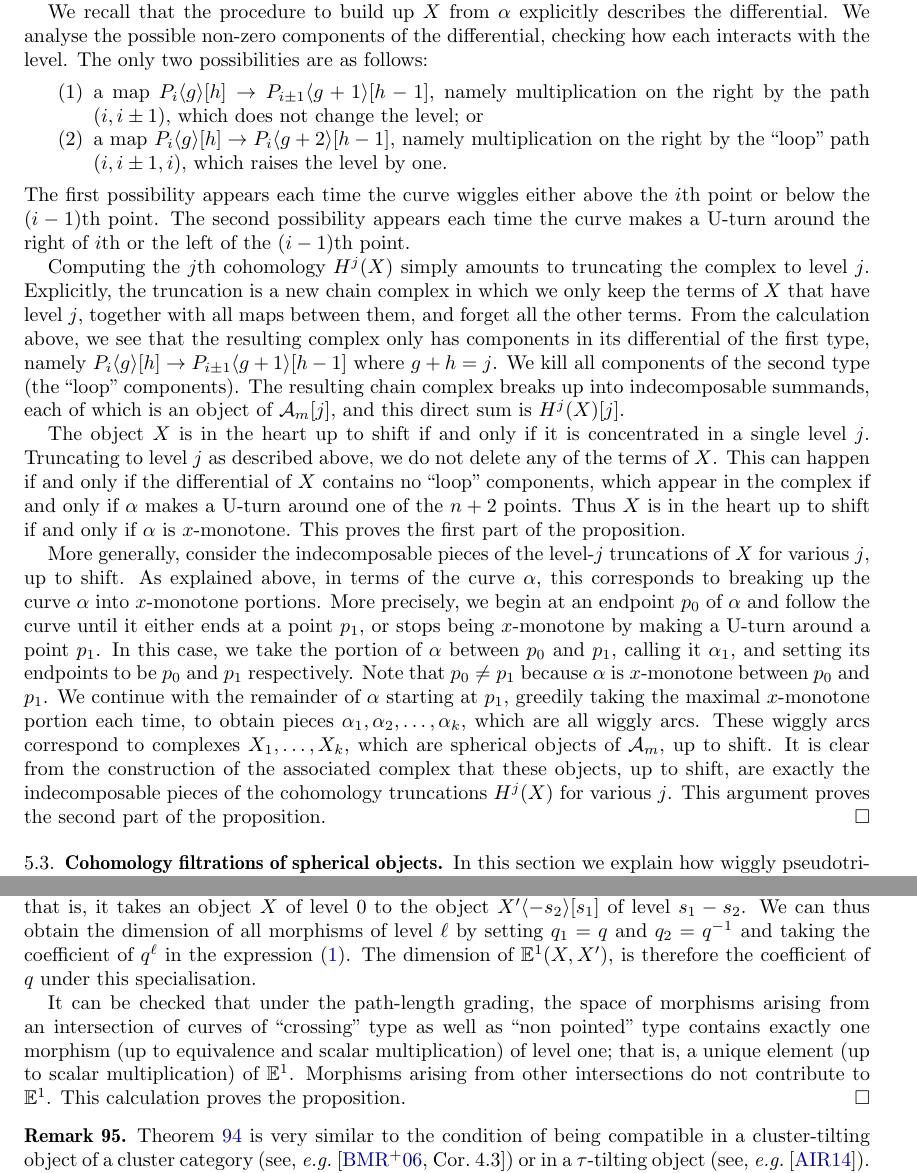
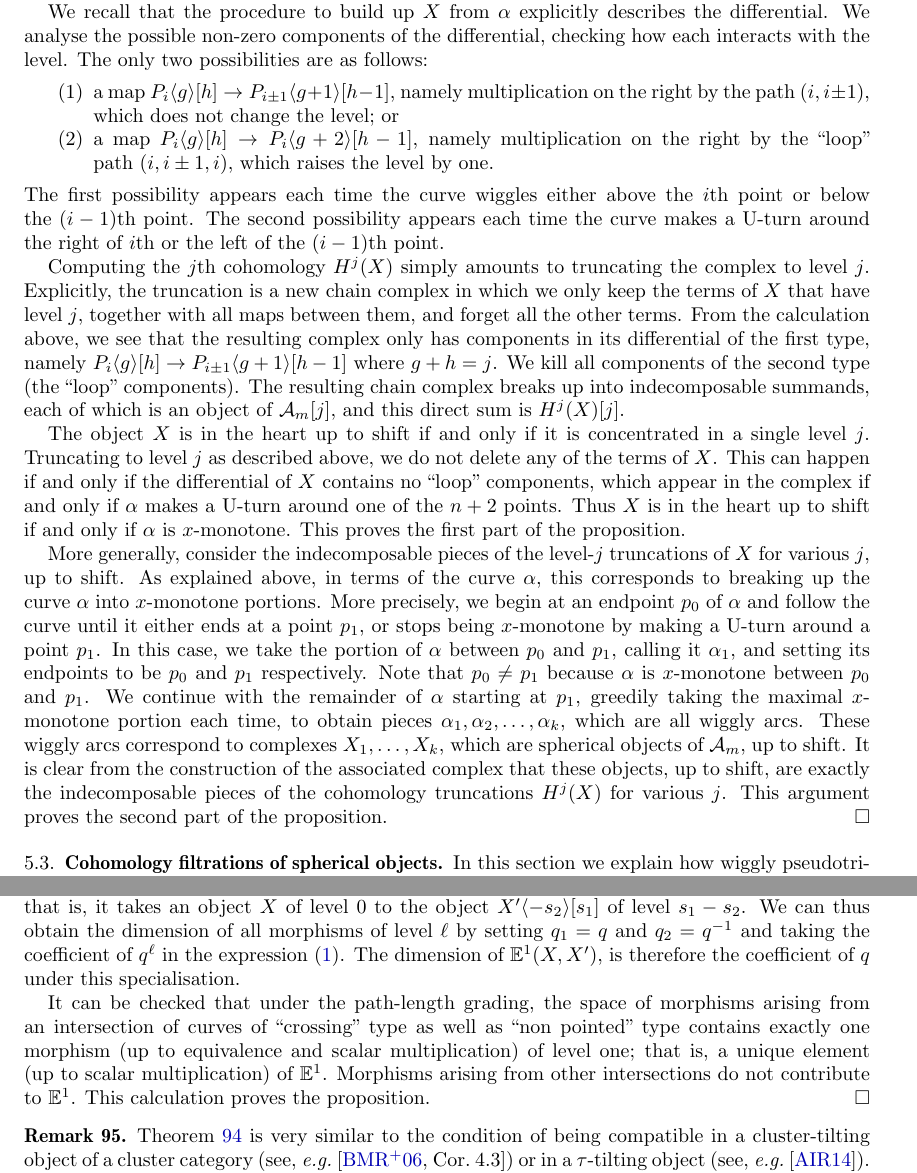
Before and after one commit to vpilaud/wiggly, a LaTeX paper (draft/wigglyhedra.tex): two parts of pages 30 and 32 of 36, joined at a grey line, cut so that both start at the same text. Compiled offline with pdfLaTeX.

Commit message:
typographic changes

```diff
--- a/draft/wigglyhedra.tex
+++ b/draft/wigglyhedra.tex
@@ -2357,10 +2357,10 @@ Recall that for any integer \(j\), the cohomology object \(H^j(X)\) is an object
   We analyse the possible non-zero components of the differential, checking how each interacts with the level.
   The only two possibilities are as follows:
   \begin{enumerate}
-  \item a map \(P_i\langle g \rangle[h] \to P_{i\pm1}\langle g+1 \rangle[h-1]\), namely multiplication on the right by the path \((i,i\pm1)\), which does not change the level; or
-  \item a map \(P_i\langle g \rangle[h] \to P_{i}\langle g+2 \rangle[h-1]\), namely multiplication on the right by the ``loop'' path \((i,i\pm1, i)\), which raises the level by one.
+  \item a map \(P_i\langle g \rangle[h] \to P_{i\pm1}\langle g+1 \rangle[h-1]\), namely multiplication on the right by the path~\((i,i\pm1)\), which does not change the level; or
+  \item a map \(P_i\langle g \rangle[h] \to P_{i}\langle g+2 \rangle[h-1]\), namely multiplication on the right by the ``loop'' path~\((i,i\pm1, i)\), which raises the level by one.
   \end{enumerate}
-  The first possibility appears each time the curve wiggles either above the \(i\)th point or below the \((i-1)\)th point.
+  The first possibility appears each time the curve wiggles either above the \(i\)th point or below the~\((i-1)\)th point.
   The second possibility appears each time the curve makes a U-turn around the right of \(i\)th or the left of the \((i-1)\)th point.
 
   Computing the \(j\)th cohomology \(H^j(X)\) simply amounts to truncating the complex to level \(j\).
@@ -2380,7 +2380,7 @@ Recall that for any integer \(j\), the cohomology object \(H^j(X)\) is an object
   As explained above, in terms of the curve \(\alpha\), this corresponds to breaking up the curve~\(\alpha\) into \(x\)-monotone portions.
   More precisely, we begin at an endpoint \(p_0\) of \(\alpha\) and follow the curve until it either ends at a point \(p_1\), or stops being \(x\)-monotone by making a U-turn around a point \(p_1\).
   In this case, we take the portion of \(\alpha\) between \(p_0\) and \(p_1\), calling it \(\alpha_1\), and setting its endpoints to be \(p_0\) and \(p_1\) respectively.
-  Note that \(p_0 \neq p_1\) because \(\alpha\) is \(x\)-monotone between \(p_0\) and \(p_1\).
+  Note that \(p_0 \neq p_1\) because \(\alpha\) is \(x\)-monotone between~\(p_0\) and~\(p_1\).
   We continue with the remainder of \(\alpha\) starting at \(p_1\), greedily taking the maximal \(x\)-monotone portion each time, to obtain pieces \(\alpha_1,\alpha_2, \ldots, \alpha_k\), which are all wiggly arcs.
   These wiggly arcs correspond to complexes \(X_1, \ldots, X_k\), which are spherical objects of \(\mathcal{A}_m\), up to shift.
   It is clear from the construction of the associated complex that these objects, up to shift, are exactly the indecomposable pieces of the cohomology truncations \(H^j(X)\) for various \(j\).
@@ -2490,10 +2490,10 @@ In particular, the table in~\cite[Lem.~3.20]{kho.sei:02} that computes the bigra
 
 With our path-length grading, note that a morphism in \(\Hom_{\mathcal{C}_m}(X,X'\langle -s_2 \rangle[s_1])\) has level \(s_1 - s_2\); that is, it takes an object \(X\) of level \(0\) to the object \(X'\langle -s_2 \rangle[s_1]\) of level \(s_1 - s_2\).
   We can thus obtain the dimension of all morphisms of level \(\ell\) by setting \(q_1 = q\) and \(q_2 = q^{-1}\) and taking the coefficient of \(q^{\ell}\) in the expression~\eqref{eq:bigraded-homs}.
-    The dimension of \(\mathbb{E}^1(X,X')\), is therefore the coefficient of \(q\) under this specialisation.
-
-It can be checked that under the path-length grading, the space of morphisms arising from an intersection of curves of ``crossing'' type as well as ``non pointed'' type contains exactly one morphism (up to equivalence and scalar multiplication) of level one; that is, a unique element (up to scalar multiplication) of \(\mathbb{E}^1\).
-Morphisms arising from other intersections do not contribute to \(\mathbb{E}^1\).
+    The dimension of \(\mathbb{E}^1(X,X')\), is therefore the coefficient of~\(q\) under this specialisation.
+
+It can be checked that under the path-length grading, the space of morphisms arising from an intersection of curves of ``crossing'' type as well as ``non pointed'' type contains exactly one morphism (up to equivalence and scalar multiplication) of level one; that is, a unique element (up to scalar multiplication) of~\(\mathbb{E}^1\).
+Morphisms arising from other intersections do not contribute to~\(\mathbb{E}^1\).
 This calculation proves the proposition.
 \end{proof}
 
```
Also changed, not shown: draft/wigglyhedra.tex (12 more changed lines).
